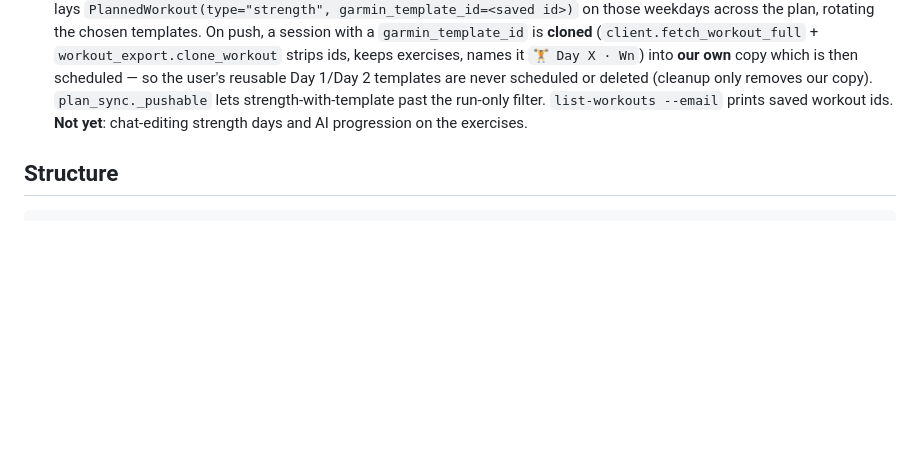
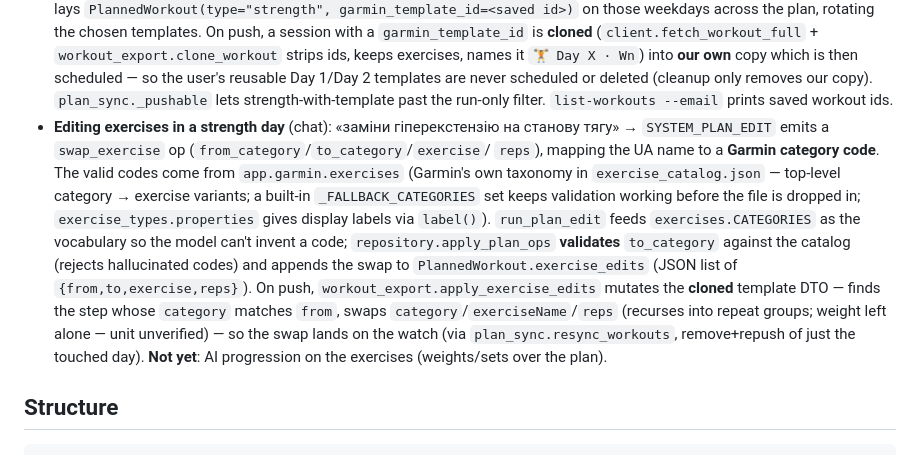
Before and after one commit to boserh/garmin-coach, a Markdown page: CLAUDE.md, the part around the change. GitHub-like rendering; blank space fills up the shorter version.

Commit message:
docs: document strength exercise editing in CLAUDE.md

```diff
--- a/CLAUDE.md
+++ b/CLAUDE.md
@@ -193,8 +193,22 @@ Optional, with defaults:
   keeps exercises, names it `🏋️ Day X · Wn`) into **our own** copy which is then scheduled —
   so the user's reusable Day 1/Day 2 templates are never scheduled or deleted (cleanup only
   removes our copy). `plan_sync._pushable` lets strength-with-template past the run-only
-  filter. `list-workouts --email` prints saved workout ids. **Not yet**: chat-editing
-  strength days and AI progression on the exercises.
+  filter. `list-workouts --email` prints saved workout ids.
+- **Editing exercises in a strength day** (chat): «заміни гіперекстензію на станову тягу» →
+  `SYSTEM_PLAN_EDIT` emits a `swap_exercise` op (`from_category`/`to_category`/`exercise`/
+  `reps`), mapping the UA name to a **Garmin category code**. The valid codes come from
+  `app.garmin.exercises` (Garmin's own taxonomy in `exercise_catalog.json` — top-level
+  category → exercise variants; a built-in `_FALLBACK_CATEGORIES` set keeps validation
+  working before the file is dropped in; `exercise_types.properties` gives display labels
+  via `label()`). `run_plan_edit` feeds `exercises.CATEGORIES` as the vocabulary so the
+  model can't invent a code; `repository.apply_plan_ops` **validates** `to_category`
+  against the catalog (rejects hallucinated codes) and appends the swap to
+  `PlannedWorkout.exercise_edits` (JSON list of `{from,to,exercise,reps}`). On push,
+  `workout_export.apply_exercise_edits` mutates the **cloned** template DTO — finds the
+  step whose `category` matches `from`, swaps `category`/`exerciseName`/`reps` (recurses
+  into repeat groups; weight left alone — unit unverified) — so the swap lands on the
+  watch (via `plan_sync.resync_workouts`, remove+repush of just the touched day). **Not
+  yet**: AI progression on the exercises (weights/sets over the plan).
 
 ## Structure
 
```
